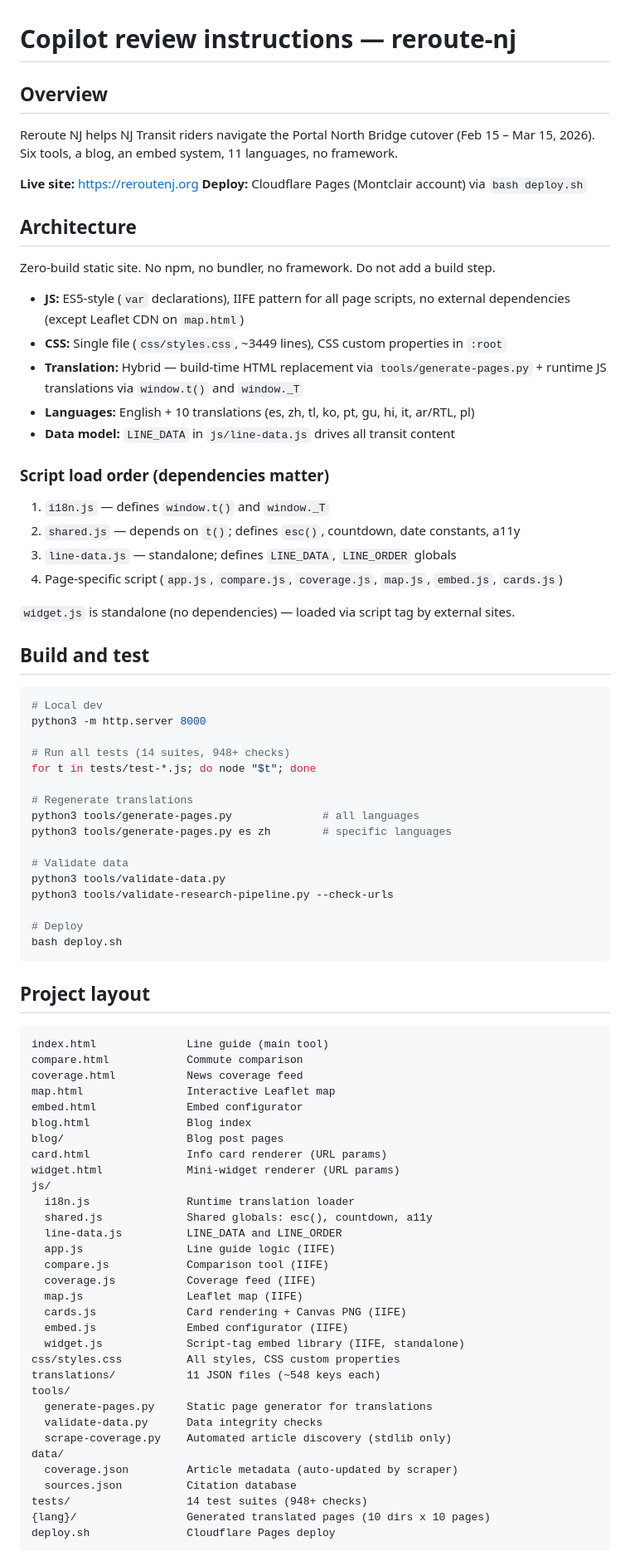
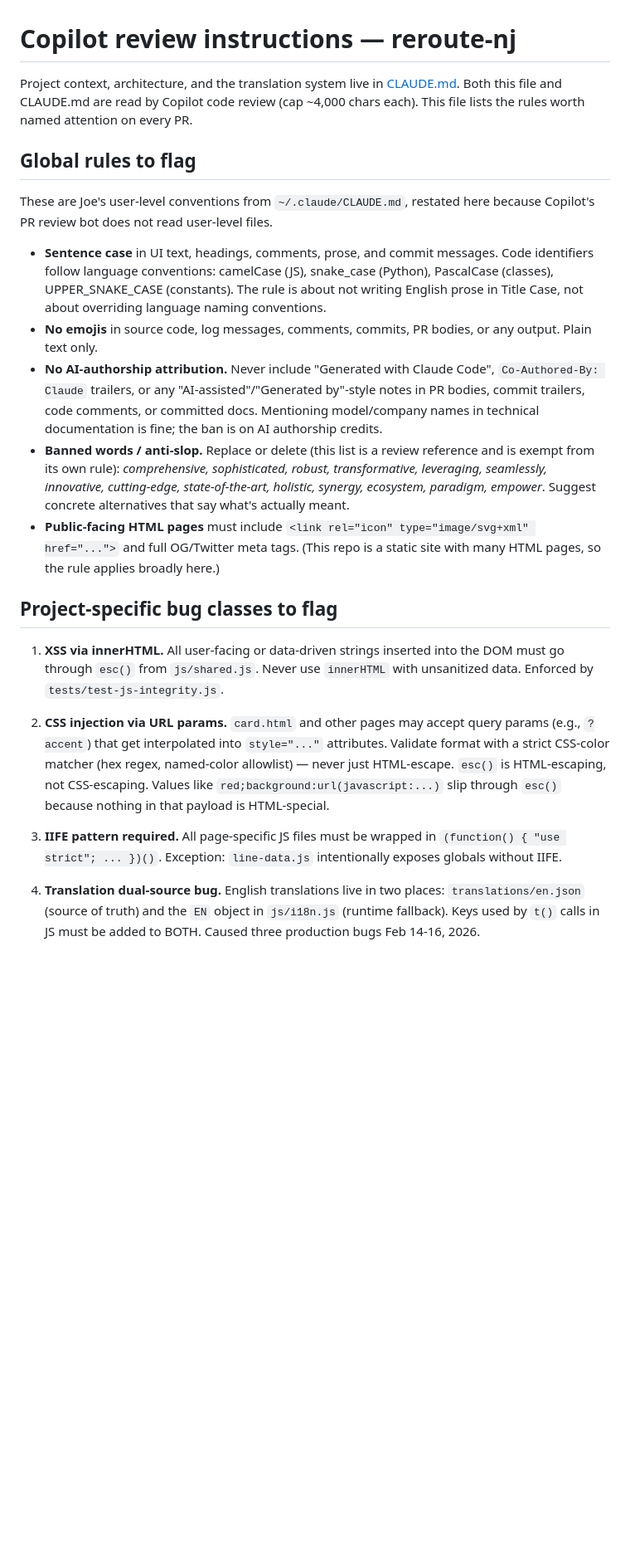
Before and after one commit to jamditis/reroute-nj, a Markdown page: .github/copilot-instructions.md, the part around one of its changes. Shown at 83% size. Rendered like a GitHub page; blank space fills up the shorter version.

Commit message:
Narrow .github/copilot-instructions.md from 115 → 15 lines (#25)
* Narrow copilot-instructions.md from 115 lines to 15 lines

The file had 81 lines that duplicated CLAUDE.md (project description, full
file tree, architecture overview, build/test commands, generic style
rules). All of that already lives in CLAUDE.md and Copilot reads it
anyway — keeping a parallel copy here is a drift trap.

What stays: the named bug classes that have shipped to production and
benefit from being explicitly listed for the reviewer:

- XSS via innerHTML / esc() (test-js-integrity.js enforced)
- IIFE pattern required (with the line-data.js exception)
- Translation dual-source bug (the en.json + EN object failure mode,
  three production bugs Feb 14-16, 2026)
- window._T = {} blocking the fallback (NJ101.5 embed bug, Feb 16, 2026)

What's added: CSS injection via URL params (the ?accent vuln just fixed
in PR #23 — esc() is HTML-escaping, not CSS-escaping; URL params
flowing into style="..." need format validators).

The file now points at CLAUDE.md for everything else, and only carries
content that earns its maintenance cost as targeted reviewer signal.
This matches the pointer-vs-tuned-content distinction we landed in
stash#36 (AGENTS.md pointer pattern).

* Add globals section: Copilot PR bot doesn't read user-level rules

The earlier narrowing here removed content that turned out to be in
Joe's user-level ~/.claude/CLAUDE.md only — which Copilot's PR review
bot does NOT read. Adding back a "Global rules to flag" section so the
bot enforces those rules on this repo's PRs: no emojis, no AI
attribution, sentence case, banned-words list, plus the HTML SVG
favicon/OG meta requirement.

The 5 project-specific bug classes (XSS, CSS injection, IIFE, i18n
dual-source, window._T = {}) are unchanged.

* Address Copilot review: scope globals, drop nonexistent function reference

- Sentence-case rule limited to prose/UI/comments; identifiers follow
  language conventions (camelCase JS, snake_case Python, etc.)
- AI-attribution rule narrowed to authorship credits, not model mentions
- CSS-injection bug class reworded to not reference safeHexColor()
  (currently being added in PR #23; was creating a forward reference)

---------

Co-authored-by: Joe Amditis <amditisj@mail.montclair.edu>

````diff
--- a/.github/copilot-instructions.md
+++ b/.github/copilot-instructions.md
@@ -1,86 +1,24 @@
 # Copilot review instructions — reroute-nj
 
-## Overview
+Project context, architecture, and the translation system live in [CLAUDE.md](../CLAUDE.md). Both this file and CLAUDE.md are read by Copilot code review (cap ~4,000 chars each). This file lists the rules worth named attention on every PR.
 
-Reroute NJ helps NJ Transit riders navigate the Portal North Bridge cutover (Feb 15 – Mar 15, 2026). Six tools, a blog, an embed system, 11 languages, no framework.
+## Global rules to flag
 
-**Live site:** https://reroutenj.org
-**Deploy:** Cloudflare Pages (Montclair account) via `bash deploy.sh`
+These are Joe's user-level conventions from `~/.claude/CLAUDE.md`, restated here because Copilot's PR review bot does not read user-level files.
 
-## Architecture
+- **Sentence case** in UI text, headings, comments, prose, and commit messages. Code identifiers follow language conventions: camelCase (JS), snake_case (Python), PascalCase (classes), UPPER_SNAKE_CASE (constants). The rule is about not writing English prose in Title Case, not about overriding language naming conventions.
+- **No emojis** in source code, log messages, comments, commits, PR bodies, or any output. Plain text only.
+- **No AI-authorship attribution.** Never include "Generated with Claude Code", `Co-Authored-By: Claude` trailers, or any "AI-assisted"/"Generated by"-style notes in PR bodies, commit trailers, code comments, or committed docs. Mentioning model/company names in technical documentation is fine; the ban is on AI authorship credits.
+- **Banned words / anti-slop.** Replace or delete (this list is a review reference and is exempt from its own rule): *comprehensive, sophisticated, robust, transformative, leveraging, seamlessly, innovative, cutting-edge, state-of-the-art, holistic, synergy, ecosystem, paradigm, empower*. Suggest concrete alternatives that say what's actually meant.
+- **Public-facing HTML pages** must include `<link rel="icon" type="image/svg+xml" href="...">` and full OG/Twitter meta tags. (This repo is a static site with many HTML pages, so the rule applies broadly here.)
 
-Zero-build static site. No npm, no bundler, no framework. Do not add a build step.
+## Project-specific bug classes to flag
 
-- **JS:** ES5-style (`var` declarations), IIFE pattern for all page scripts, no external dependencies (except Leaflet CDN on `map.html`)
-- **CSS:** Single file (`css/styles.css`, ~3449 lines), CSS custom properties in `:root`
-- **Translation:** Hybrid — build-time HTML replacement via `tools/generate-pages.py` + runtime JS translations via `window.t()` and `window._T`
-- **Languages:** English + 10 translations (es, zh, tl, ko, pt, gu, hi, it, ar/RTL, pl)
-- **Data model:** `LINE_DATA` in `js/line-data.js` drives all transit content
+1. **XSS via innerHTML.** All user-facing or data-driven strings inserted into the DOM must go through `esc()` from `js/shared.js`. Never use `innerHTML` with unsanitized data. Enforced by `tests/test-js-integrity.js`.
 
-### Script load order (dependencies matter)
+2. **CSS injection via URL params.** `card.html` and other pages may accept query params (e.g., `?accent`) that get interpolated into `style="..."` attributes. Validate format with a strict CSS-color matcher (hex regex, named-color allowlist) — never just HTML-escape. `esc()` is HTML-escaping, not CSS-escaping. Values like `red;background:url(javascript:...)` slip through `esc()` because nothing in that payload is HTML-special.
 
-1. `i18n.js` — defines `window.t()` and `window._T`
-2. `shared.js` — depends on `t()`; defines `esc()`, countdown, date constants, a11y
-3. `line-data.js` — standalone; defines `LINE_DATA`, `LINE_ORDER` globals
-4. Page-specific script (`app.js`, `compare.js`, `coverage.js`, `map.js`, `embed.js`, `cards.js`)
+3. **IIFE pattern required.** All page-specific JS files must be wrapped in `(function() { "use strict"; ... })()`. Exception: `line-data.js` intentionally exposes globals without IIFE.
 
-`widget.js` is standalone (no dependencies) — loaded via script tag by external sites.
+4. **Translation dual-source bug.** English translations live in two places: `translations/en.json` (source of truth) and the `EN` object in `js/i18n.js` (runtime fallback). Keys used by `t()` calls in JS must be added to BOTH. Caused three production bugs Feb 14-16, 2026.
 
-## Build and test
-
-```bash
-# Local dev
-python3 -m http.server 8000
-
-# Run all tests (14 suites, 948+ checks)
-for t in tests/test-*.js; do node "$t"; done
-
-# Regenerate translations
-python3 tools/generate-pages.py              # all languages
-python3 tools/generate-pages.py es zh        # specific languages
-
-# Validate data
-python3 tools/validate-data.py
-python3 tools/validate-research-pipeline.py --check-urls
-
-# Deploy
-bash deploy.sh
-```
-
-## Project layout
-
-```
-index.html              Line guide (main tool)
-compare.html            Commute comparison
-coverage.html           News coverage feed
-map.html                Interactive Leaflet map
-embed.html              Embed configurator
-blog.html               Blog index
-blog/                   Blog post pages
-card.html               Info card renderer (URL params)
-widget.html             Mini-widget renderer (URL params)
-js/
-  i18n.js               Runtime translation loader
-  shared.js             Shared globals: esc(), countdown, a11y
-  line-data.js          LINE_DATA and LINE_ORDER
-  app.js                Line guide logic (IIFE)
-  compare.js            Comparison tool (IIFE)
-  coverage.js           Coverage feed (IIFE)
-  map.js                Leaflet map (IIFE)
-  cards.js              Card rendering + Canvas PNG (IIFE)
-  embed.js              Embed configurator (IIFE)
-  widget.js             Script-tag embed library (IIFE, standalone)
-css/styles.css          All styles, CSS custom properties
-translations/           11 JSON files (~548 keys each)
-tools/
-  generate-pages.py     Static page generator for translations
-  validate-data.py      Data integrity checks
-  scrape-coverage.py    Automated article discovery (stdlib only)
-data/
-  coverage.json         Article metadata (auto-updated by scraper)
-  sources.json          Citation database
-tests/                  14 test suites (948+ checks)
-{lang}/                 Generated translated pages (10 dirs x 10 pages)
-deploy.sh               Cloudflare Pages deploy
-```
-
````
Also changed, not shown: other parts of .github/copilot-instructions.md (+1 -29 lines).
